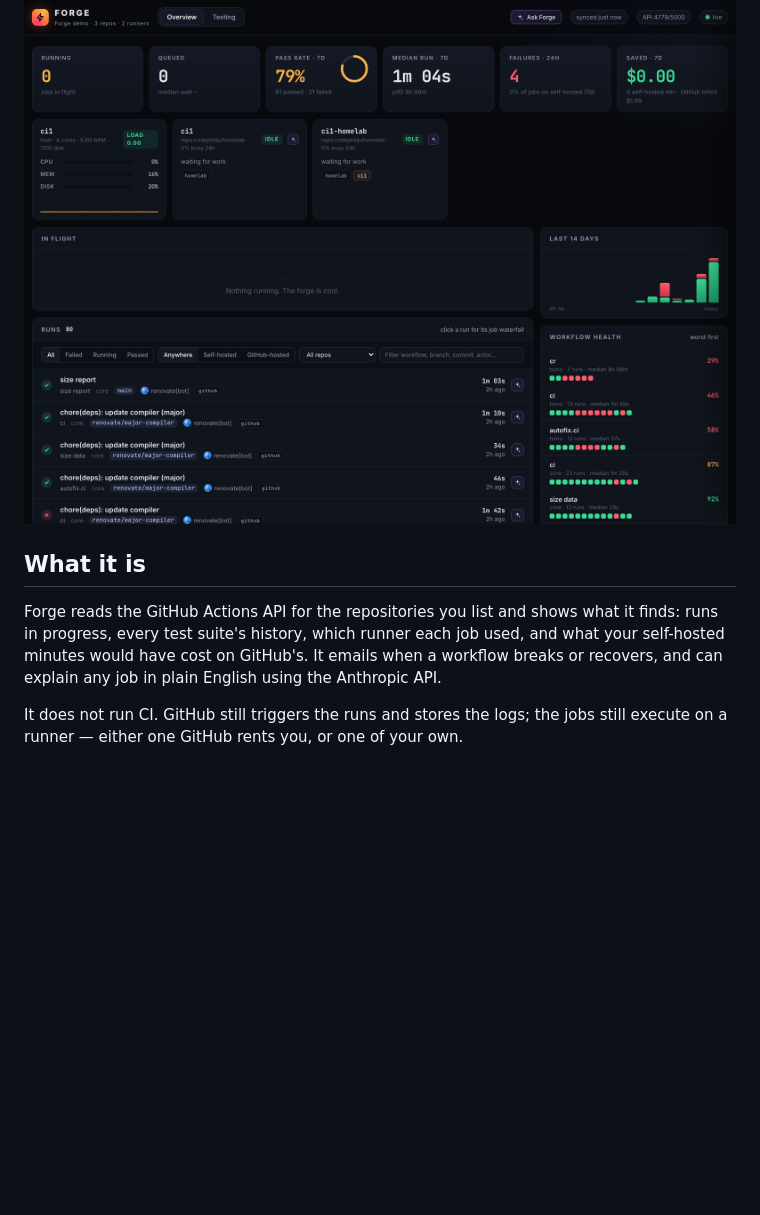
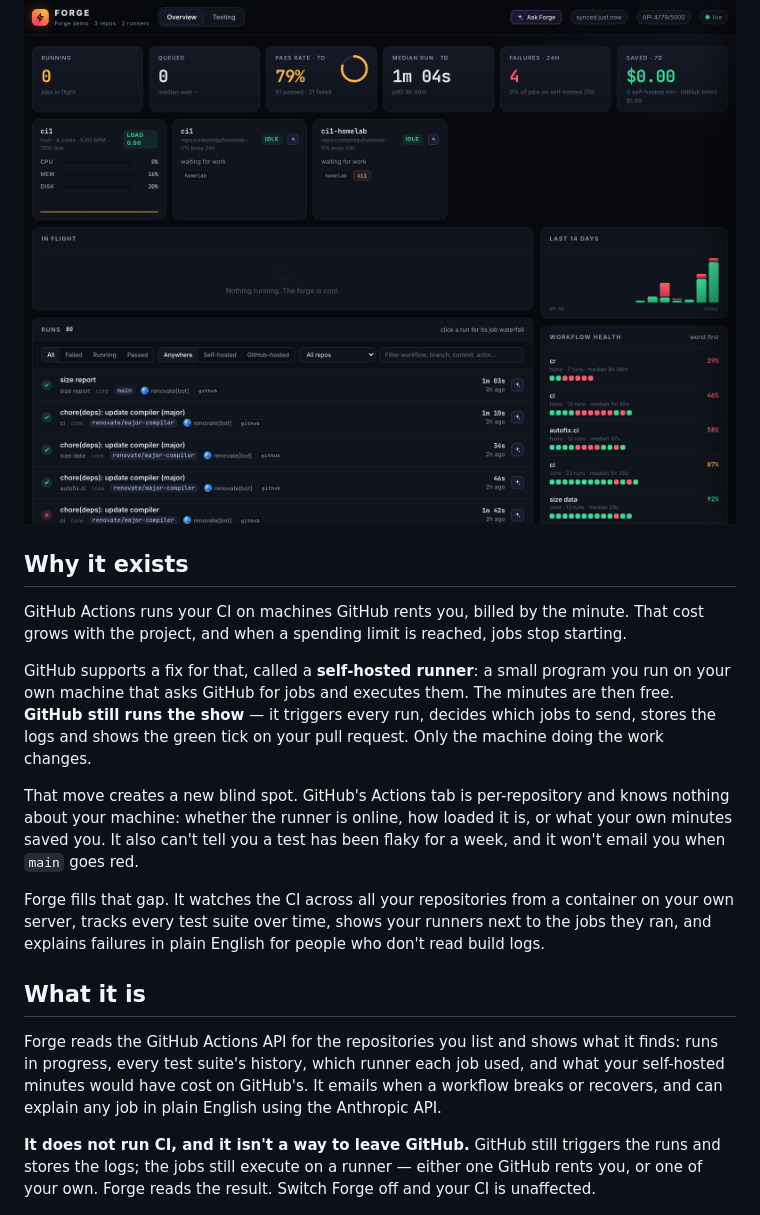
Before and after one commit to codephilip/forge-ci, a Markdown page: README.md, the part around one of its changes. GitHub-like rendering; blank space fills up the shorter version.

```diff
--- a/README.md
+++ b/README.md
@@ -16,11 +18,21 @@ One container · no build step · works with GitHub-hosted and self-hosted runne
 
 ![Forge overview: live stats, runner fleet with host health, runs and workflow health](docs/screenshots/overview.png)
 
+## Why it exists
+
+GitHub Actions runs your CI on machines GitHub rents you, billed by the minute. That cost grows with the project, and when a spending limit is reached, jobs stop starting.
+
+GitHub supports a fix for that, called a **self-hosted runner**: a small program you run on your own machine that asks GitHub for jobs and executes them. The minutes are then free. **GitHub still runs the show** — it triggers every run, decides which jobs to send, stores the logs and shows the green tick on your pull request. Only the machine doing the work changes.
+
+That move creates a new blind spot. GitHub's Actions tab is per-repository and knows nothing about your machine: whether the runner is online, how loaded it is, or what your own minutes saved you. It also can't tell you a test has been flaky for a week, and it won't email you when `main` goes red.
+
+Forge fills that gap. It watches the CI across all your repositories from a container on your own server, tracks every test suite over time, shows your runners next to the jobs they ran, and explains failures in plain English for people who don't read build logs.
+
 ## What it is
 
 Forge reads the GitHub Actions API for the repositories you list and shows what it finds: runs in progress, every test suite's history, which runner each job used, and what your self-hosted minutes would have cost on GitHub's. It emails when a workflow breaks or recovers, and can explain any job in plain English using the Anthropic API.
 
-It does not run CI. GitHub still triggers the runs and stores the logs; the jobs still execute on a runner — either one GitHub rents you, or one of your own.
+**It does not run CI, and it isn't a way to leave GitHub.** GitHub still triggers the runs and stores the logs; the jobs still execute on a runner — either one GitHub rents you, or one of your own. Forge reads the result. Switch Forge off and your CI is unaffected.
 
 ![How Forge fits: GitHub triggers runs and sends each job to a GitHub-hosted or self-hosted runner; Forge reads the API from your own server](docs/diagrams/arch-system.png)
 
```
Also changed, not shown: other parts of README.md (+45 -3 lines), docs/self-hosted-runners.md (+13 -0 lines).
